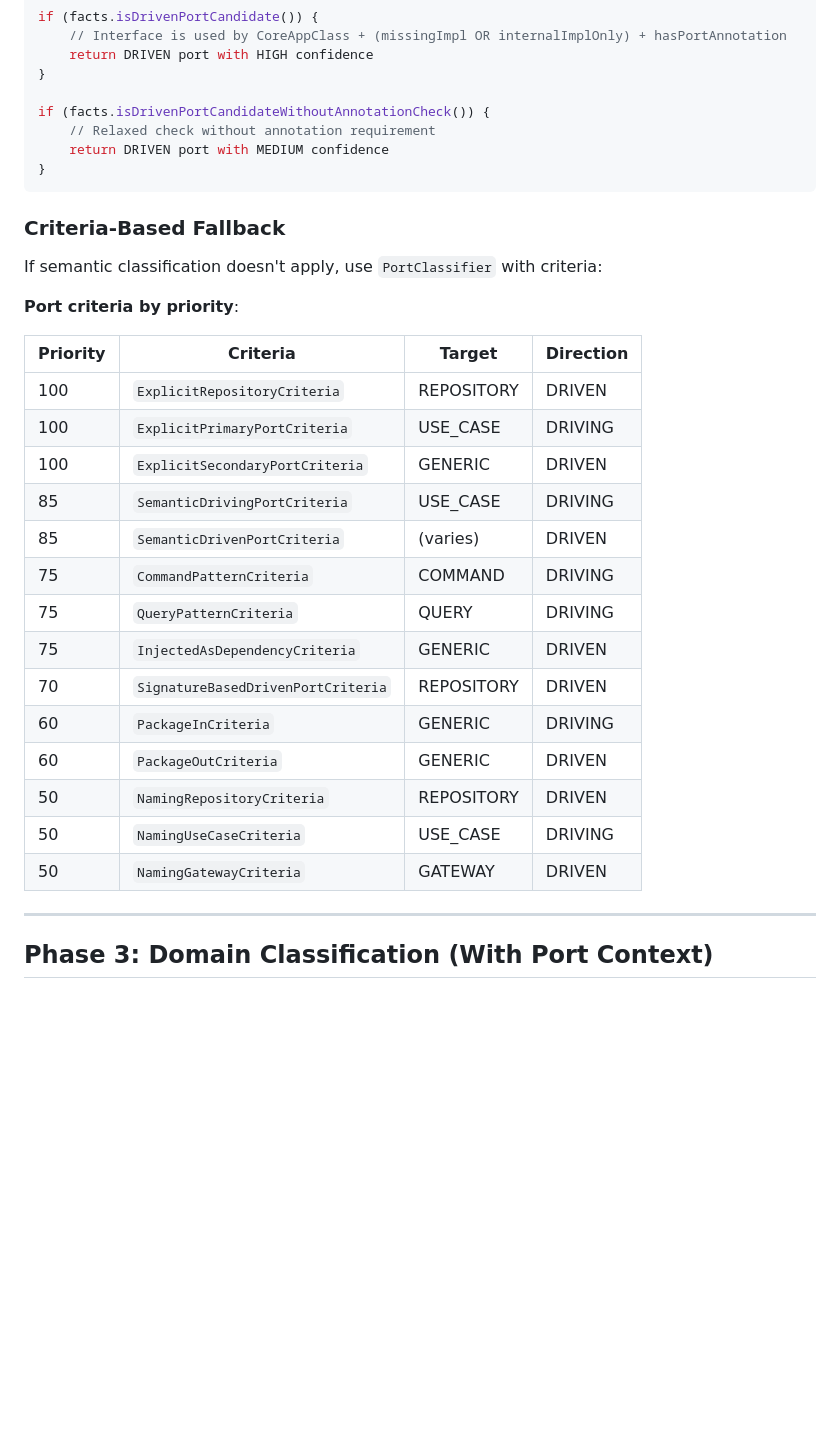
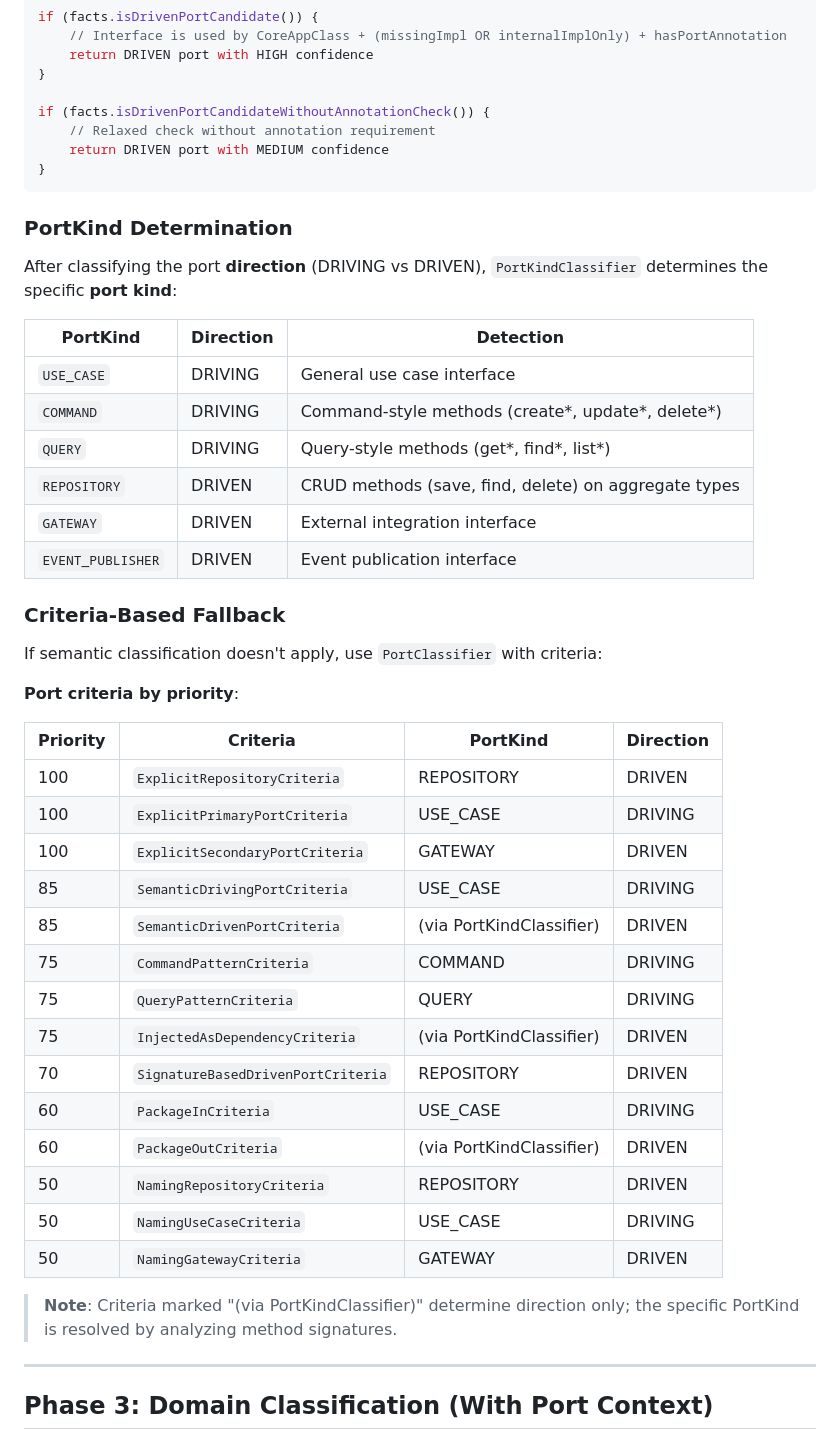
Before and after one commit to hexaglue/hexaglue, a Markdown page: docs/internal/CLASSIFICATION_ALGORITHM.md, the part around one of its changes. Rendered like a GitHub page; blank space fills up the shorter version.

````diff
--- a/docs/internal/CLASSIFICATION_ALGORITHM.md
+++ b/docs/internal/CLASSIFICATION_ALGORITHM.md
@@ -184,28 +231,43 @@ if (facts.isDrivenPortCandidateWithoutAnnotationCheck()) {
 }
 ```
 
+### PortKind Determination
+
+After classifying the port **direction** (DRIVING vs DRIVEN), `PortKindClassifier` determines the specific **port kind**:
+
+| PortKind | Direction | Detection |
+|----------|-----------|-----------|
+| `USE_CASE` | DRIVING | General use case interface |
+| `COMMAND` | DRIVING | Command-style methods (create*, update*, delete*) |
+| `QUERY` | DRIVING | Query-style methods (get*, find*, list*) |
+| `REPOSITORY` | DRIVEN | CRUD methods (save, find, delete) on aggregate types |
+| `GATEWAY` | DRIVEN | External integration interface |
+| `EVENT_PUBLISHER` | DRIVEN | Event publication interface |
+
 ### Criteria-Based Fallback
 
 If semantic classification doesn't apply, use `PortClassifier` with criteria:
 
 **Port criteria by priority**:
 
-| Priority | Criteria | Target | Direction |
-|----------|----------|--------|-----------|
+| Priority | Criteria | PortKind | Direction |
+|----------|----------|----------|-----------|
 | 100 | `ExplicitRepositoryCriteria` | REPOSITORY | DRIVEN |
 | 100 | `ExplicitPrimaryPortCriteria` | USE_CASE | DRIVING |
-| 100 | `ExplicitSecondaryPortCriteria` | GENERIC | DRIVEN |
+| 100 | `ExplicitSecondaryPortCriteria` | GATEWAY | DRIVEN |
 | 85 | `SemanticDrivingPortCriteria` | USE_CASE | DRIVING |
-| 85 | `SemanticDrivenPortCriteria` | (varies) | DRIVEN |
+| 85 | `SemanticDrivenPortCriteria` | (via PortKindClassifier) | DRIVEN |
 | 75 | `CommandPatternCriteria` | COMMAND | DRIVING |
 | 75 | `QueryPatternCriteria` | QUERY | DRIVING |
-| 75 | `InjectedAsDependencyCriteria` | GENERIC | DRIVEN |
+| 75 | `InjectedAsDependencyCriteria` | (via PortKindClassifier) | DRIVEN |
 | 70 | `SignatureBasedDrivenPortCriteria` | REPOSITORY | DRIVEN |
-| 60 | `PackageInCriteria` | GENERIC | DRIVING |
-| 60 | `PackageOutCriteria` | GENERIC | DRIVEN |
+| 60 | `PackageInCriteria` | USE_CASE | DRIVING |
+| 60 | `PackageOutCriteria` | (via PortKindClassifier) | DRIVEN |
 | 50 | `NamingRepositoryCriteria` | REPOSITORY | DRIVEN |
 | 50 | `NamingUseCaseCriteria` | USE_CASE | DRIVING |
 | 50 | `NamingGatewayCriteria` | GATEWAY | DRIVEN |
+
+> **Note**: Criteria marked "(via PortKindClassifier)" determine direction only; the specific PortKind is resolved by analyzing method signatures.
 
 ---
 
````
Also changed, not shown: other parts of docs/internal/CLASSIFICATION_ALGORITHM.md (+48 -1 lines), docs/internal/CRITERIA_REFERENCE.md (+18 -0 lines), docs/internal/GRAPH_MODEL.md (+2 -0 lines).
